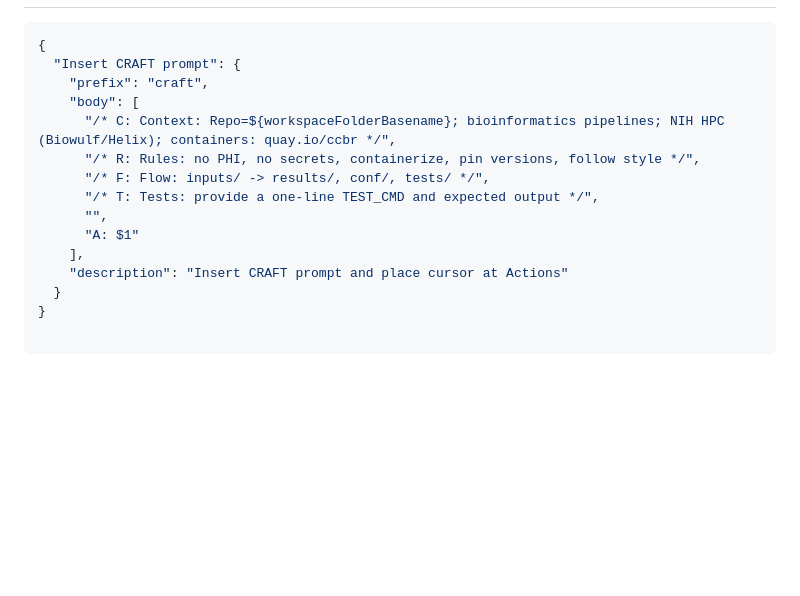
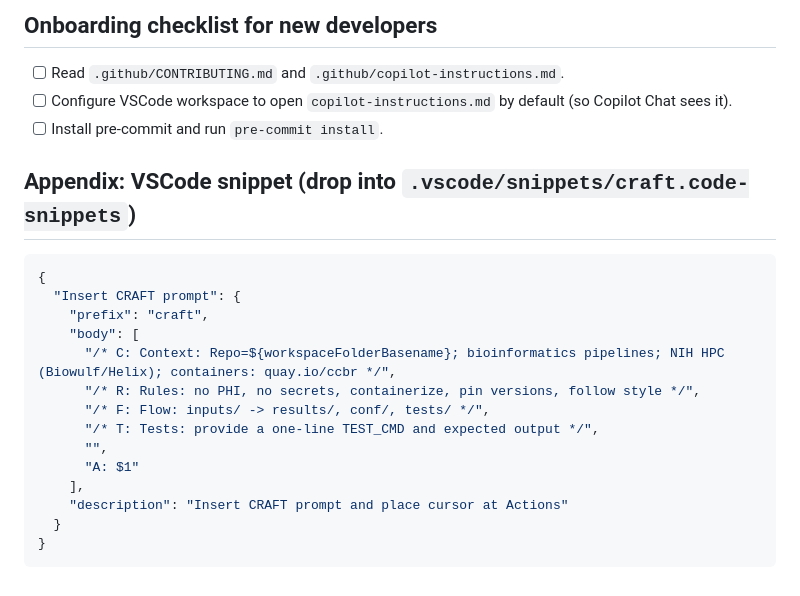
Before and after one commit to CCBR/.github, a Markdown page: .github/copilot-instructions.md, the part around one of its changes. GitHub-like rendering; blank space fills up the shorter version.

````diff
--- a/.github/copilot-instructions.md
+++ b/.github/copilot-instructions.md
@@ -90,3 +134,11 @@ Rules:
+## Onboarding checklist for new developers
+
+- [ ] Read `.github/CONTRIBUTING.md` and `.github/copilot-instructions.md`.
+- [ ] Configure VSCode workspace to open `copilot-instructions.md` by default (so Copilot Chat sees it).
+- [ ] Install pre-commit and run `pre-commit install`.
+
+## Appendix: VSCode snippet (drop into `.vscode/snippets/craft.code-snippets`)
+
 ```json
 {
   "Insert CRAFT prompt": {
@@ -102,3 +154,4 @@ Rules:
     "description": "Insert CRAFT prompt and place cursor at Actions"
   }
 }
+```
````
Also changed, not shown: other parts of .github/copilot-instructions.md (+78 -34 lines).
